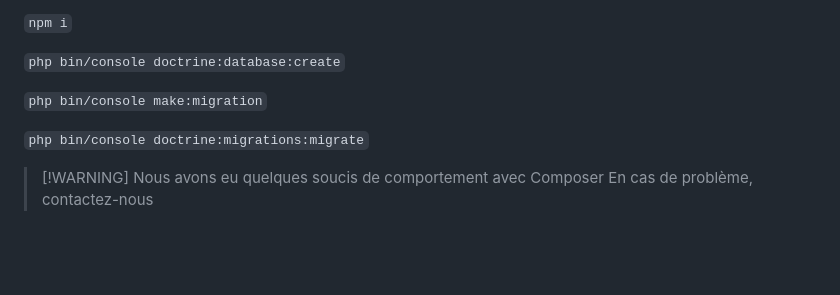
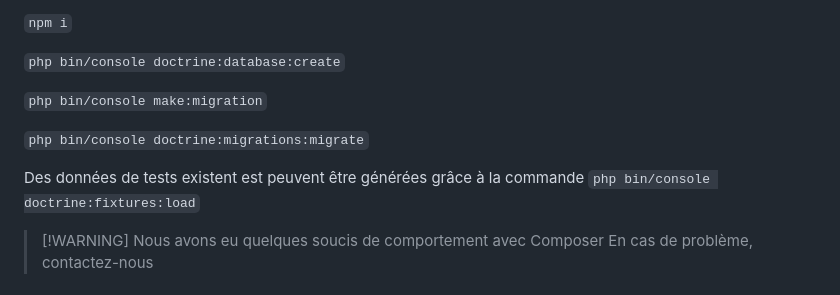
Before and after one commit to LeoLChalot/UNIT-TEST-PHP-JS, a Markdown page: README.md, the part around the change. GitHub-like rendering; blank space fills up the shorter version.

```diff
--- a/README.md
+++ b/README.md
@@ -60,6 +60,9 @@ Il faudra penser à adapter la variable d'environnement `DATABASE_URL` avec le n
 
 `php bin/console doctrine:migrations:migrate`
 
+Des données de tests existent est peuvent être générées grâce à la commande
+`php bin/console doctrine:fixtures:load`
+
 > [!WARNING]   Nous avons eu quelques soucis de comportement avec Composer
 > En cas de problème, contactez-nous
 
```
